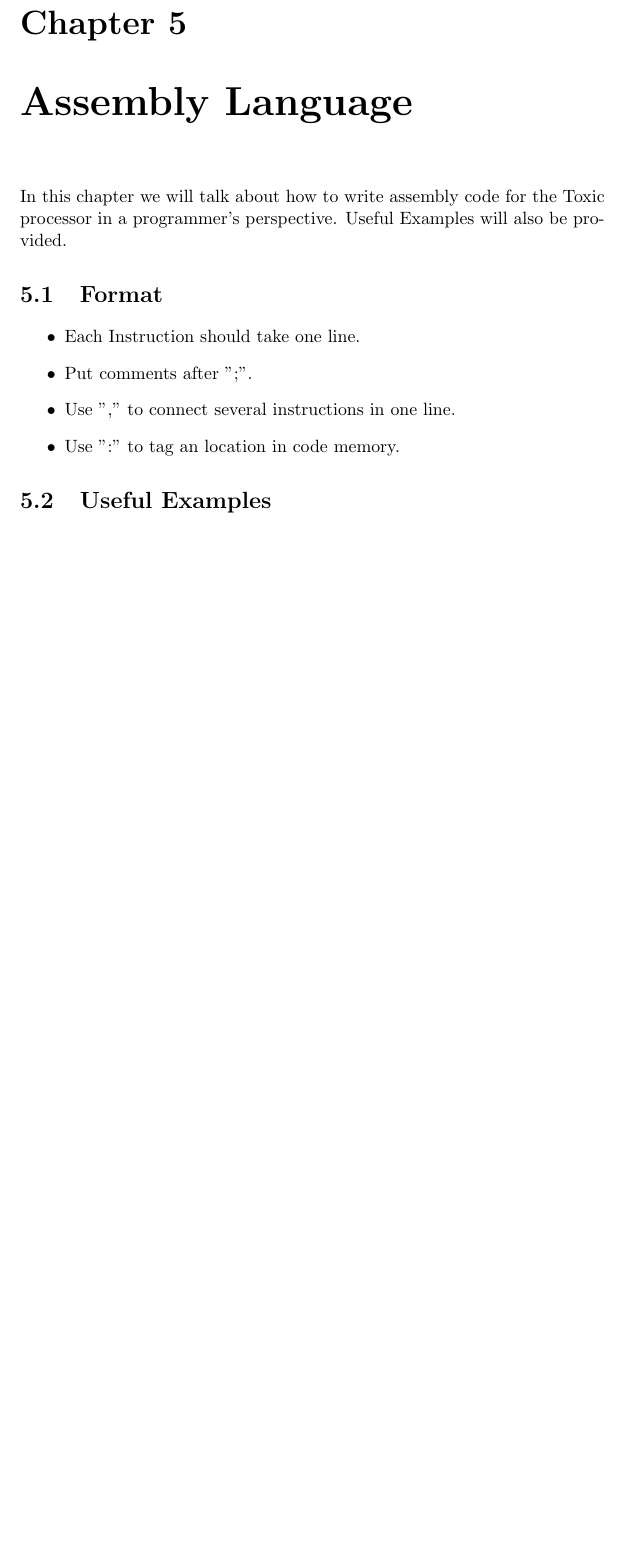
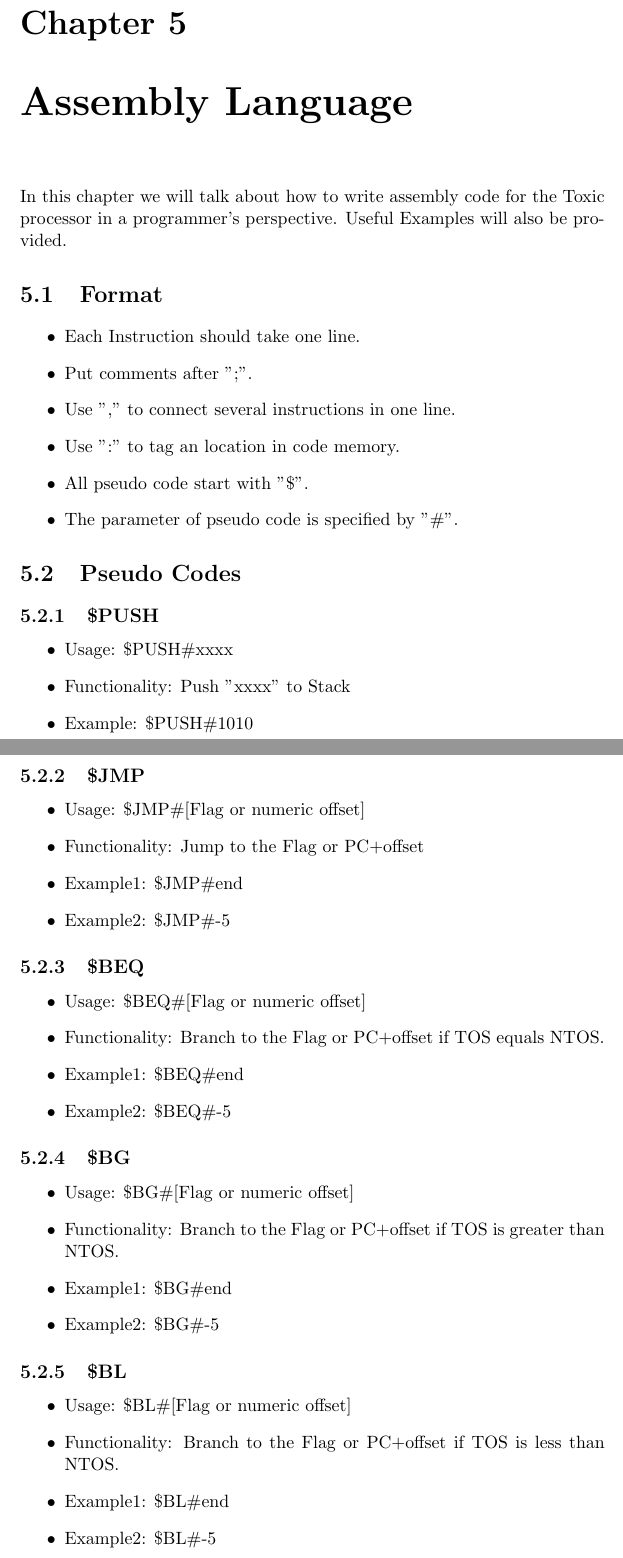
Before and after one commit to Entropy-xcy/Toxic_v2, a LaTeX thesis (Toxic_Specifications.tex): part of page 16 of 18 before the commit and two parts of pages 18 and 19 of 22 after it, the two joined at a grey line, cut so that both start at the same text, the shorter picture padded with empty space. Compiled offline with pdfLaTeX.

Commit message:
Add more about pseudo code and implementation

```diff
--- a/Toxic_Specifications.tex
+++ b/Toxic_Specifications.tex
@@ -330,6 +349,42 @@
         \item Put comments after ";".
         \item Use "," to connect several instructions in one line.
         \item Use ":" to tag an location in code memory.
+        \item All pseudo code start with "\$".
+        \item The parameter of pseudo code is specified by "\#".
     \end{itemize}
 
-    \section{Useful Examples}
+    \section{Pseudo Codes}
+    \subsection{\$PUSH}
+    \begin{itemize}
+        \item Usage: \$PUSH\#xxxx
+        \item Functionality: Push "xxxx" to Stack
+        \item Example: \$PUSH\#1010
+    \end{itemize}
+    \subsection{\$JMP}
+    \begin{itemize}
+        \item Usage: \$JMP\#[Flag or numeric offset]
+        \item Functionality: Jump to the Flag or PC+offset
+        \item Example1: \$JMP\#end
+        \item Example2: \$JMP\#-5
+    \end{itemize}
+    \subsection{\$BEQ}
+    \begin{itemize}
+        \item Usage: \$BEQ\#[Flag or numeric offset]
+        \item Functionality: Branch to the Flag or PC+offset if TOS equals NTOS.
+        \item Example1: \$BEQ\#end
+        \item Example2: \$BEQ\#-5
+    \end{itemize}
+    \subsection{\$BG}
+    \begin{itemize}
+        \item Usage: \$BG\#[Flag or numeric offset]
+        \item Functionality: Branch to the Flag or PC+offset if TOS is greater than NTOS.
+        \item Example1: \$BG\#end
+        \item Example2: \$BG\#-5
+    \end{itemize}
+    \subsection{\$BL}
+    \begin{itemize}
+        \item Usage: \$BL\#[Flag or numeric offset]
+        \item Functionality: Branch to the Flag or PC+offset if TOS is less than NTOS.
+        \item Example1: \$BL\#end
+        \item Example2: \$BL\#-5
+    \end{itemize}
```
Also changed, not shown: Toxic_Specifications.pdf, Toxic_Specifications.tex (57 more changed lines).
